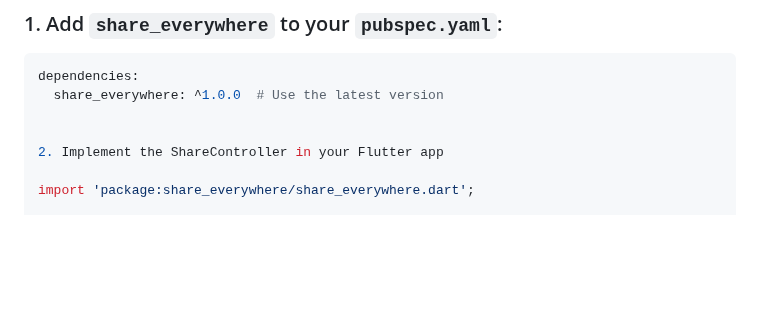
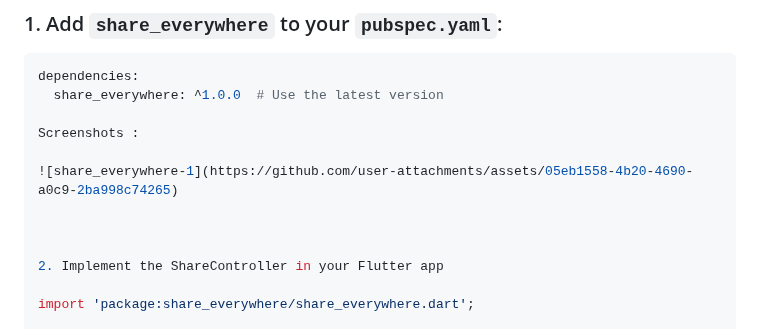
Before and after one commit to subshegde/Share-Everywhere-flutter-app, a Markdown page: README.md, the part around the change. Rendered like a GitHub page; blank space fills up the shorter version.

````diff
--- a/README.md
+++ b/README.md
@@ -16,6 +16,11 @@ Looking for a seamless way to share content across multiple social platforms in
 ```yaml
 dependencies:
   share_everywhere: ^1.0.0  # Use the latest version
+
+Screenshots :
+
+![share_everywhere-1](https://github.com/user-attachments/assets/05eb1558-4b20-4690-a0c9-2ba998c74265)
+
 
 
 2. Implement the ShareController in your Flutter app
````
